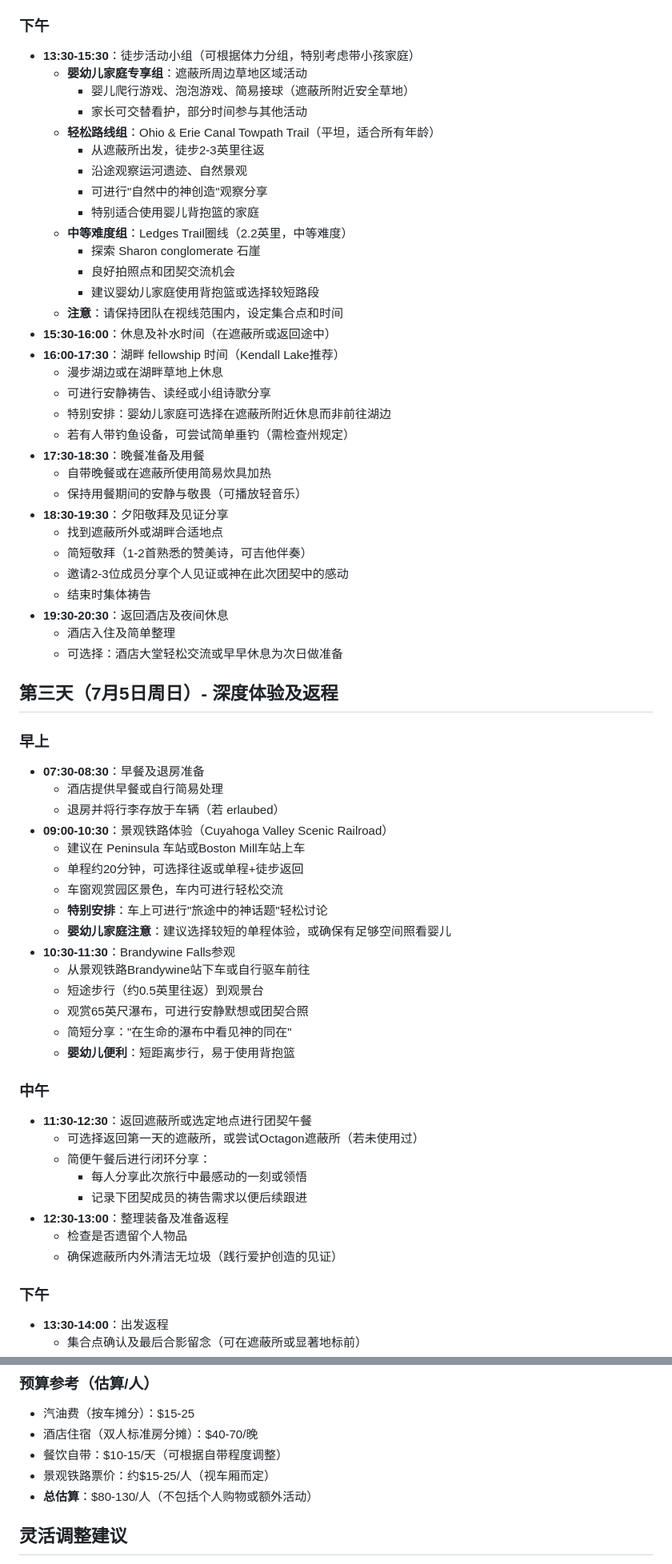
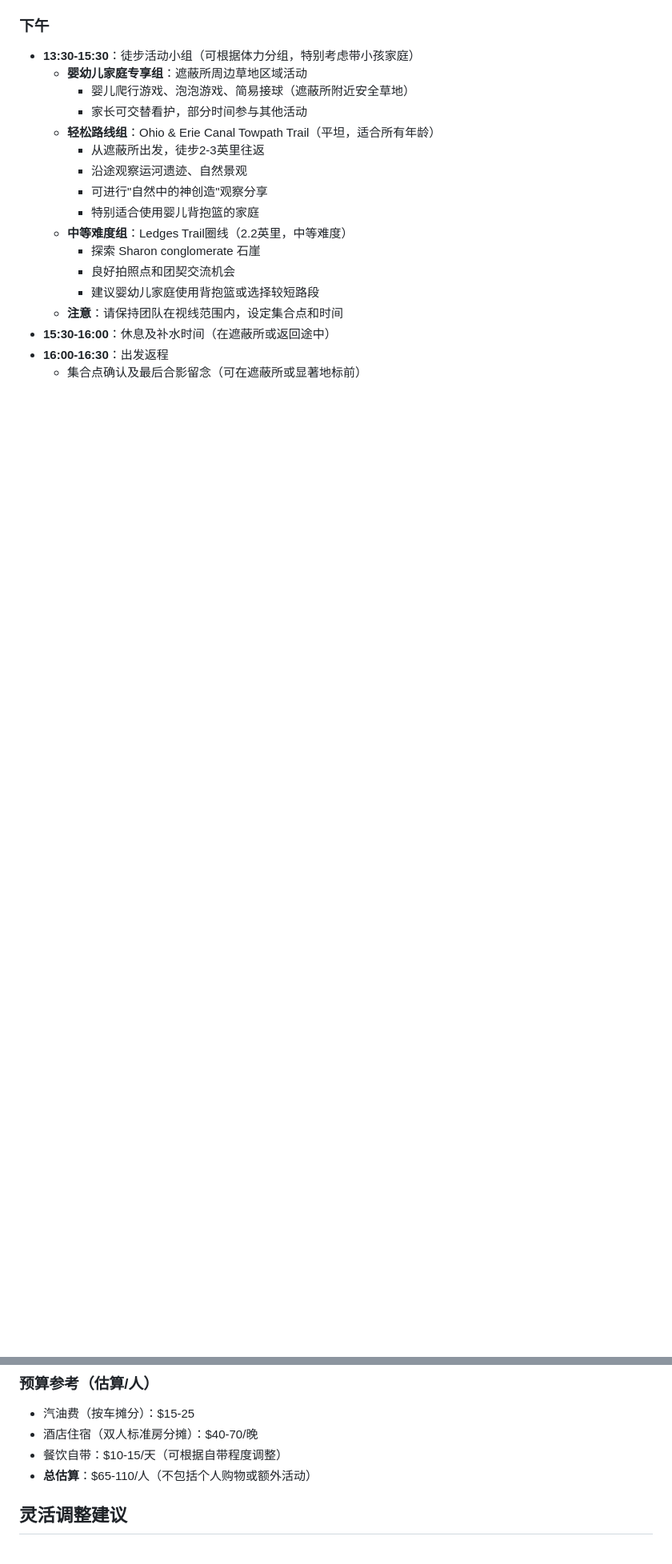
Before and after one commit to aiuserchao/fellowship_outing, a Markdown page: 2日行程示例_团契活动_CuyahogaValley.md, 2 parts joined by grey strips. Shown at 80% size. Rendered like a GitHub page; blank space fills up the shorter version.

Commit message:
Update fellowship outing to 2-day trip (July 3-4) as requested: Friday arrival, Saturday exploration and return, with confirmed hotels and family-friendly options

```diff
--- a/2日行程示例_团契活动_CuyahogaValley.md
+++ b/2日行程示例_团契活动_CuyahogaValley.md
@@ -66,52 +66,5 @@
     * 建议婴幼儿家庭使用背抱篮或选择较短路段
   - **注意**：请保持团队在视线范围内，设定集合点和时间
 - **15:30-16:00**：休息及补水时间（在遮蔽所或返回途中）
-- **16:00-17:30**：湖畔 fellowship 时间（Kendall Lake推荐）
-  - 漫步湖边或在湖畔草地上休息
-  - 可进行安静祷告、读经或小组诗歌分享
-  - 特别安排：婴幼儿家庭可选择在遮蔽所附近休息而非前往湖边
-  - 若有人带钓鱼设备，可尝试简单垂钓（需检查州规定）
-- **17:30-18:30**：晚餐准备及用餐
-  - 自带晚餐或在遮蔽所使用简易炊具加热
-  - 保持用餐期间的安静与敬畏（可播放轻音乐）
-- **18:30-19:30**：夕阳敬拜及见证分享
-  - 找到遮蔽所外或湖畔合适地点
-  - 简短敬拜（1-2首熟悉的赞美诗，可吉他伴奏）
-  - 邀请2-3位成员分享个人见证或神在此次团契中的感动
-  - 结束时集体祷告
-- **19:30-20:30**：返回酒店及夜间休息
-  - 酒店入住及简单整理
-  - 可选择：酒店大堂轻松交流或早早休息为次日做准备
-
-## 第三天（7月5日周日）- 深度体验及返程
-
-### 早上
-- **07:30-08:30**：早餐及退房准备
-  - 酒店提供早餐或自行简易处理
-  - 退房并将行李存放于车辆（若 erlaubed）
-- **09:00-10:30**：景观铁路体验（Cuyahoga Valley Scenic Railroad）
-  - 建议在 Peninsula 车站或Boston Mill车站上车
-  - 单程约20分钟，可选择往返或单程+徒步返回
-  - 车窗观赏园区景色，车内可进行轻松交流
-  - **特别安排**：车上可进行"旅途中的神话题"轻松讨论
-  - **婴幼儿家庭注意**：建议选择较短的单程体验，或确保有足够空间照看婴儿
-- **10:30-11:30**：Brandywine Falls参观
-  - 从景观铁路Brandywine站下车或自行驱车前往
-  - 短途步行（约0.5英里往返）到观景台
-  - 观赏65英尺瀑布，可进行安静默想或团契合照
-  - 简短分享："在生命的瀑布中看见神的同在"
-  - **婴幼儿便利**：短距离步行，易于使用背抱篮
-
-### 中午
-- **11:30-12:30**：返回遮蔽所或选定地点进行团契午餐
-  - 可选择返回第一天的遮蔽所，或尝试Octagon遮蔽所（若未使用过）
-  - 简便午餐后进行闭环分享：
-    * 每人分享此次旅行中最感动的一刻或领悟
-    * 记录下团契成员的祷告需求以便后续跟进
-- **12:30-13:00**：整理装备及准备返程
-  - 检查是否遗留个人物品
-  - 确保遮蔽所内外清洁无垃圾（践行爱护创造的见证）
-
-### 下午
-- **13:30-14:00**：出发返程
+- **16:00-16:30**：出发返程
   - 集合点确认及最后合影留念（可在遮蔽所或显著地标前）
@@ -148,8 +101,7 @@
 - 汽油费（按车摊分）：$15-25
 - 酒店住宿（双人标准房分摊）：$40-70/晚
 - 餐饮自带：$10-15/天（可根据自带程度调整）
-- 景观铁路票价：约$15-25/人（视车厢而定）
-- **总估算**：$80-130/人（不包括个人购物或额外活动）
+- **总估算**：$65-110/人（不包括个人购物或额外活动）
 
 ## 灵活调整建议
 - 若团队成员年龄偏大或有行动不便者，可增加休息时间，选择更平坦的路线
```
Also changed, not shown: other parts of 2日行程示例_团契活动_CuyahogaValley.md (+6 -6 lines), README.md (added, +40 -0 lines).
